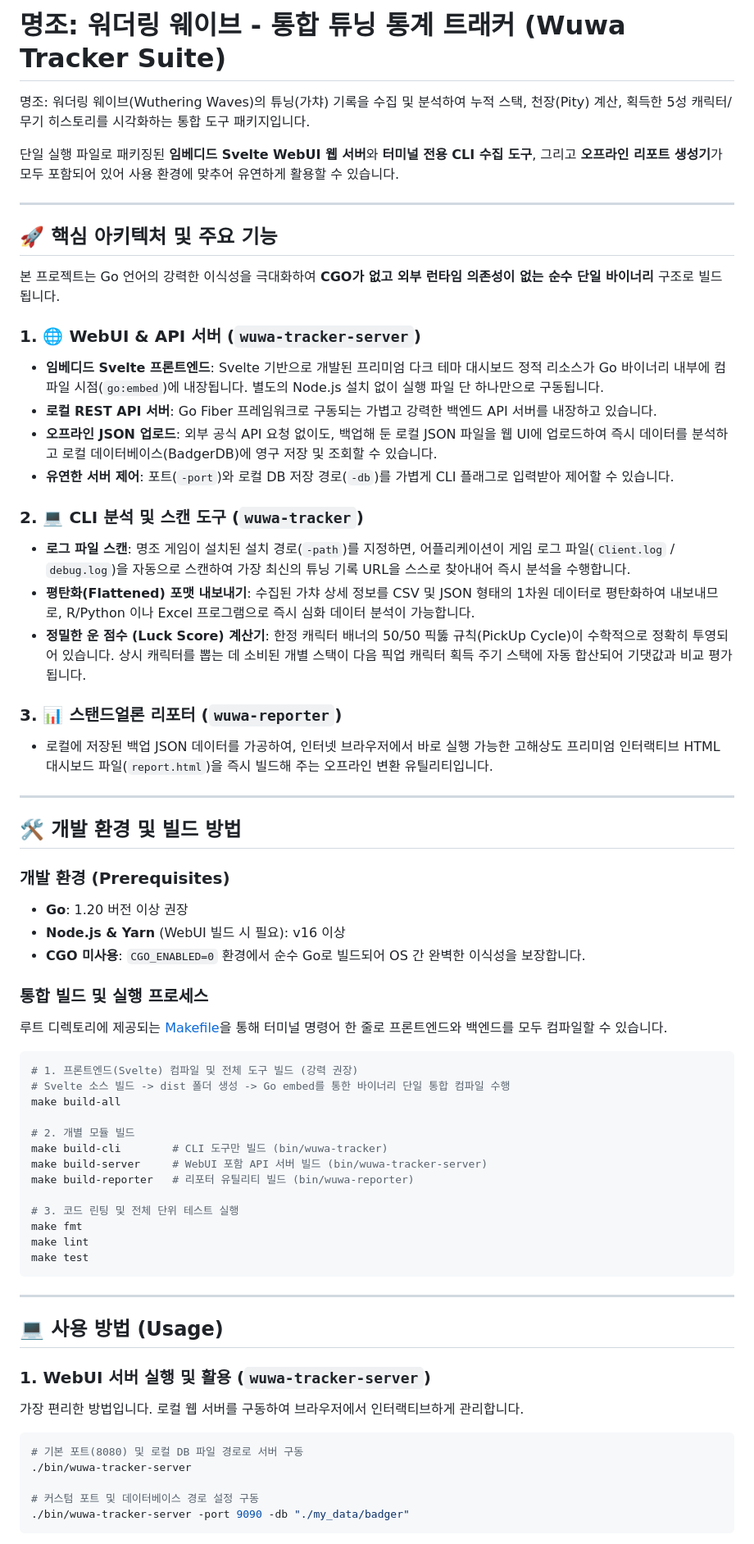
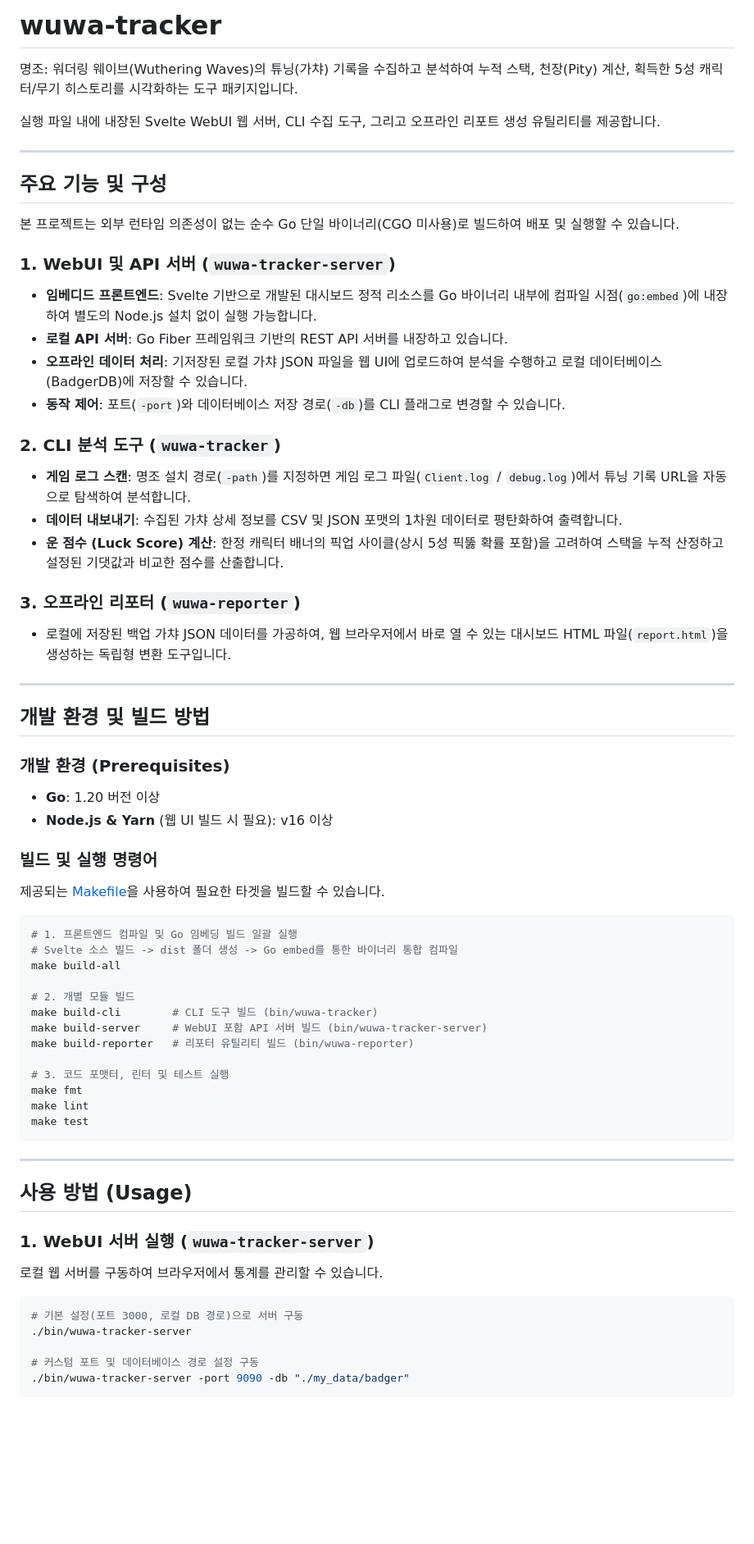
Before and after one commit to meteormin/wuwa-tracker, a Markdown page: README.md, the part around one of its changes. Shown at 82% size. Rendered like a GitHub page; blank space fills up the shorter version.

Commit message:
docs: rewrite README.md in factual and technical tone

````diff
--- a/README.md
+++ b/README.md
@@ -1,53 +1,52 @@
-# 명조: 워더링 웨이브 - 통합 튜닝 통계 트래커 (Wuwa Tracker Suite)
+# wuwa-tracker
 
-명조: 워더링 웨이브(Wuthering Waves)의 튜닝(가챠) 기록을 수집 및 분석하여 누적 스택, 천장(Pity) 계산, 획득한 5성 캐릭터/무기 히스토리를 시각화하는 통합 도구 패키지입니다.
+명조: 워더링 웨이브(Wuthering Waves)의 튜닝(가챠) 기록을 수집하고 분석하여 누적 스택, 천장(Pity) 계산, 획득한 5성 캐릭터/무기 히스토리를 시각화하는 도구 패키지입니다.
 
-단일 실행 파일로 패키징된 **임베디드 Svelte WebUI 웹 서버**와 **터미널 전용 CLI 수집 도구**, 그리고 **오프라인 리포트 생성기**가 모두 포함되어 있어 사용 환경에 맞추어 유연하게 활용할 수 있습니다.
+실행 파일 내에 내장된 Svelte WebUI 웹 서버, CLI 수집 도구, 그리고 오프라인 리포트 생성 유틸리티를 제공합니다.
 
 ---
 
-## 🚀 핵심 아키텍처 및 주요 기능
+## 주요 기능 및 구성
 
-본 프로젝트는 Go 언어의 강력한 이식성을 극대화하여 **CGO가 없고 외부 런타임 의존성이 없는 순수 단일 바이너리** 구조로 빌드됩니다.
+본 프로젝트는 외부 런타임 의존성이 없는 순수 Go 단일 바이너리(CGO 미사용)로 빌드하여 배포 및 실행할 수 있습니다.
 
-### 1. 🌐 WebUI & API 서버 (`wuwa-tracker-server`)
-* **임베디드 Svelte 프론트엔드**: Svelte 기반으로 개발된 프리미엄 다크 테마 대시보드 정적 리소스가 Go 바이너리 내부에 컴파일 시점(`go:embed`)에 내장됩니다. 별도의 Node.js 설치 없이 실행 파일 단 하나만으로 구동됩니다.
-* **로컬 REST API 서버**: Go Fiber 프레임워크로 구동되는 가볍고 강력한 백엔드 API 서버를 내장하고 있습니다.
-* **오프라인 JSON 업로드**: 외부 공식 API 요청 없이도, 백업해 둔 로컬 JSON 파일을 웹 UI에 업로드하여 즉시 데이터를 분석하고 로컬 데이터베이스(BadgerDB)에 영구 저장 및 조회할 수 있습니다.
-* **유연한 서버 제어**: 포트(`-port`)와 로컬 DB 저장 경로(`-db`)를 가볍게 CLI 플래그로 입력받아 제어할 수 있습니다.
+### 1. WebUI 및 API 서버 (`wuwa-tracker-server`)
+* **임베디드 프론트엔드**: Svelte 기반으로 개발된 대시보드 정적 리소스를 Go 바이너리 내부에 컴파일 시점(`go:embed`)에 내장하여 별도의 Node.js 설치 없이 실행 가능합니다.
+* **로컬 API 서버**: Go Fiber 프레임워크 기반의 REST API 서버를 내장하고 있습니다.
+* **오프라인 데이터 처리**: 기저장된 로컬 가챠 JSON 파일을 웹 UI에 업로드하여 분석을 수행하고 로컬 데이터베이스(BadgerDB)에 저장할 수 있습니다.
+* **동작 제어**: 포트(`-port`)와 데이터베이스 저장 경로(`-db`)를 CLI 플래그로 변경할 수 있습니다.
 
-### 2. 💻 CLI 분석 및 스캔 도구 (`wuwa-tracker`)
-* **로그 파일 스캔**: 명조 게임이 설치된 설치 경로(`-path`)를 지정하면, 어플리케이션이 게임 로그 파일(`Client.log` / `debug.log`)을 자동으로 스캔하여 가장 최신의 튜닝 기록 URL을 스스로 찾아내어 즉시 분석을 수행합니다.
-* **평탄화(Flattened) 포맷 내보내기**: 수집된 가챠 상세 정보를 CSV 및 JSON 형태의 1차원 데이터로 평탄화하여 내보내므로, R/Python 이나 Excel 프로그램으로 즉시 심화 데이터 분석이 가능합니다.
-* **정밀한 운 점수 (Luck Score) 계산기**: 한정 캐릭터 배너의 50/50 픽뚫 규칙(PickUp Cycle)이 수학적으로 정확히 투영되어 있습니다. 상시 캐릭터를 뽑는 데 소비된 개별 스택이 다음 픽업 캐릭터 획득 주기 스택에 자동 합산되어 기댓값과 비교 평가됩니다.
+### 2. CLI 분석 도구 (`wuwa-tracker`)
+* **게임 로그 스캔**: 명조 설치 경로(`-path`)를 지정하면 게임 로그 파일(`Client.log` / `debug.log`)에서 튜닝 기록 URL을 자동으로 탐색하여 분석합니다.
+* **데이터 내보내기**: 수집된 가챠 상세 정보를 CSV 및 JSON 포맷의 1차원 데이터로 평탄화하여 출력합니다.
+* **운 점수 (Luck Score) 계산**: 한정 캐릭터 배너의 픽업 사이클(상시 5성 픽뚫 확률 포함)을 고려하여 스택을 누적 산정하고 설정된 기댓값과 비교한 점수를 산출합니다.
 
-### 3. 📊 스탠드얼론 리포터 (`wuwa-reporter`)
-* 로컬에 저장된 백업 JSON 데이터를 가공하여, 인터넷 브라우저에서 바로 실행 가능한 고해상도 프리미엄 인터랙티브 HTML 대시보드 파일(`report.html`)을 즉시 빌드해 주는 오프라인 변환 유틸리티입니다.
+### 3. 오프라인 리포터 (`wuwa-reporter`)
+* 로컬에 저장된 백업 가챠 JSON 데이터를 가공하여, 웹 브라우저에서 바로 열 수 있는 대시보드 HTML 파일(`report.html`)을 생성하는 독립형 변환 도구입니다.
 
 ---
 
-## 🛠️ 개발 환경 및 빌드 방법
+## 개발 환경 및 빌드 방법
 
 ### 개발 환경 (Prerequisites)
-* **Go**: 1.20 버전 이상 권장
-* **Node.js & Yarn** (WebUI 빌드 시 필요): v16 이상
-* **CGO 미사용**: `CGO_ENABLED=0` 환경에서 순수 Go로 빌드되어 OS 간 완벽한 이식성을 보장합니다.
+* **Go**: 1.20 버전 이상
+* **Node.js & Yarn** (웹 UI 빌드 시 필요): v16 이상
 
-### 통합 빌드 및 실행 프로세스
+### 빌드 및 실행 명령어
 
-루트 디렉토리에 제공되는 [Makefile](file:///Users/yooseongmin/Projects/meteormin/wuwa-tracker/Makefile)을 통해 터미널 명령어 한 줄로 프론트엔드와 백엔드를 모두 컴파일할 수 있습니다.
+제공되는 [Makefile](Makefile)을 사용하여 필요한 타겟을 빌드할 수 있습니다.
 
 ```bash
-# 1. 프론트엔드(Svelte) 컴파일 및 전체 도구 빌드 (강력 권장)
-# Svelte 소스 빌드 -> dist 폴더 생성 -> Go embed를 통한 바이너리 단일 통합 컴파일 수행
+# 1. 프론트엔드 컴파일 및 Go 임베딩 빌드 일괄 실행
+# Svelte 소스 빌드 -> dist 폴더 생성 -> Go embed를 통한 바이너리 통합 컴파일
 make build-all
 
 # 2. 개별 모듈 빌드
-make build-cli        # CLI 도구만 빌드 (bin/wuwa-tracker)
+make build-cli        # CLI 도구 빌드 (bin/wuwa-tracker)
 make build-server     # WebUI 포함 API 서버 빌드 (bin/wuwa-tracker-server)
 make build-reporter   # 리포터 유틸리티 빌드 (bin/wuwa-reporter)
 
-# 3. 코드 린팅 및 전체 단위 테스트 실행
+# 3. 코드 포맷터, 린터 및 테스트 실행
 make fmt
 make lint
 make test
@@ -55,13 +54,13 @@ make test
 
 ---
 
-## 💻 사용 방법 (Usage)
+## 사용 방법 (Usage)
 
-### 1. WebUI 서버 실행 및 활용 (`wuwa-tracker-server`)
-가장 편리한 방법입니다. 로컬 웹 서버를 구동하여 브라우저에서 인터랙티브하게 관리합니다.
+### 1. WebUI 서버 실행 (`wuwa-tracker-server`)
+로컬 웹 서버를 구동하여 브라우저에서 통계를 관리할 수 있습니다.
 
 ```bash
-# 기본 포트(8080) 및 로컬 DB 파일 경로로 서버 구동
+# 기본 설정(포트 3000, 로컬 DB 경로)으로 서버 구동
 ./bin/wuwa-tracker-server
 
 # 커스텀 포트 및 데이터베이스 경로 설정 구동
````
Also changed, not shown: other parts of README.md (+25 -28 lines).
